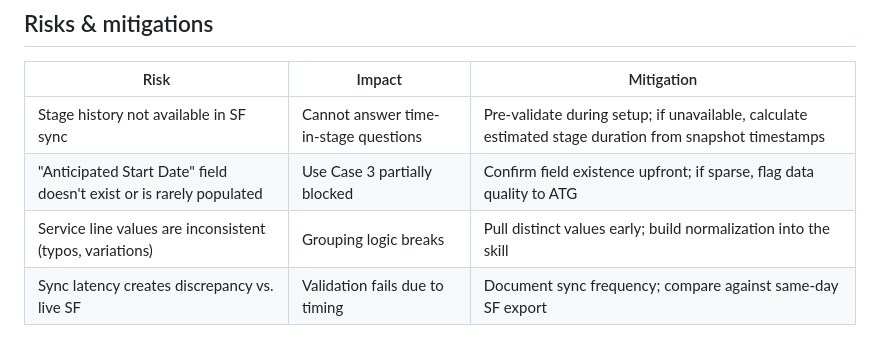
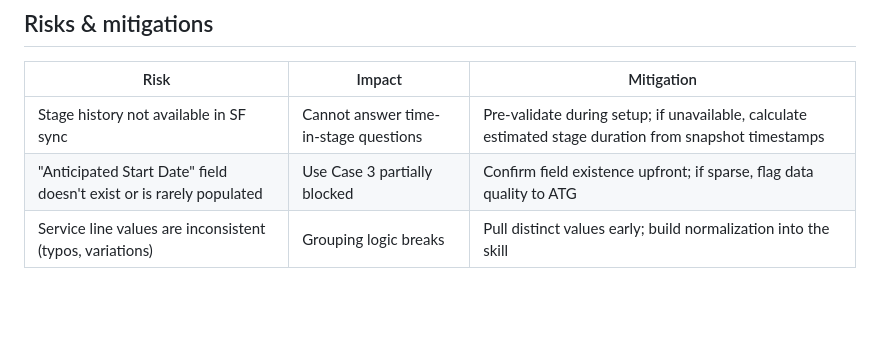
Before and after one commit to shadenchehab/ATG-poc, a Markdown page: Alliance_Technical_Group_PoC_Plan.md, the part around the change. Drawn GitHub-style; blank space fills up the shorter version.

Commit message:
auto-sync: tracked file changes

```diff
--- a/Alliance_Technical_Group_PoC_Plan.md
+++ b/Alliance_Technical_Group_PoC_Plan.md
@@ -119,4 +119,3 @@ Full walkthrough with ATG stakeholders. Collect feedback. Identify additional qu
 | Stage history not available in SF sync | Cannot answer time-in-stage questions | Pre-validate during setup; if unavailable, calculate estimated stage duration from snapshot timestamps |
 | "Anticipated Start Date" field doesn't exist or is rarely populated | Use Case 3 partially blocked | Confirm field existence upfront; if sparse, flag data quality to ATG |
 | Service line values are inconsistent (typos, variations) | Grouping logic breaks | Pull distinct values early; build normalization into the skill |
-| Sync latency creates discrepancy vs. live SF | Validation fails due to timing | Document sync frequency; compare against same-day SF export |
```
